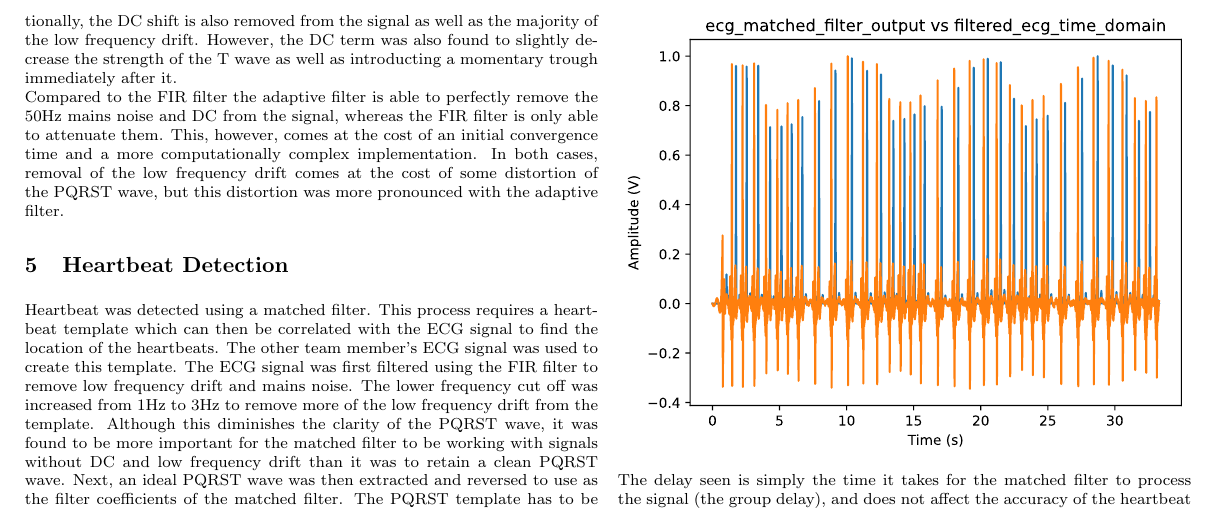
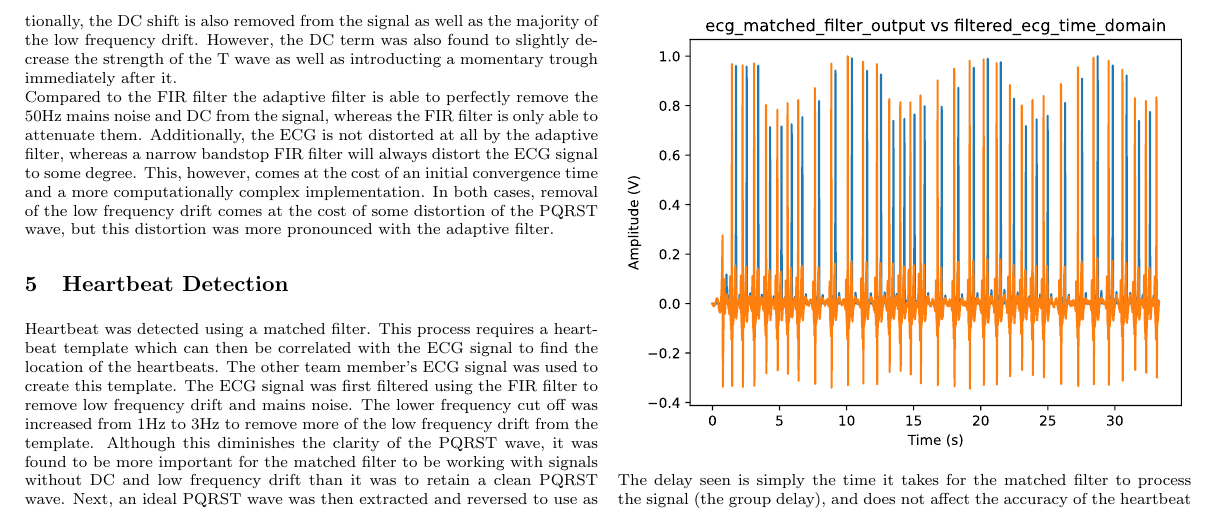
Before and after one commit to 2785209M/ecg_assignment, a LaTeX document (Report/report.tex): part of page 3 of 7, cut so that both start at the same text. Compiled offline with pdfLaTeX.

Commit message:
es - update on adaptive section

```diff
--- a/Report/report.tex
+++ b/Report/report.tex
@@ -150,7 +150,8 @@ signal thereafter. Additionally, the DC shift is also removed from the signal as
 However, the DC term was also found to slightly decrease the strength of the T wave as well as introducting a momentary trough immediately
 after it.\\
 Compared to the FIR filter the adaptive filter is able to perfectly remove the 50Hz mains noise and DC from the signal, whereas the FIR filter is
-only able to attenuate them. This, however, comes at the cost of an initial convergence time and a more computationally complex implementation.
+only able to attenuate them. Additionally, the ECG is not distorted at all by the adaptive filter, whereas a narrow bandstop FIR filter will always distort the ECG signal to some degree.
+This, however, comes at the cost of an initial convergence time and a more computationally complex implementation.
 In both cases, removal of the low frequency drift comes at the cost of some distortion of the PQRST wave, but this distortion was more
 pronounced with the adaptive filter.
 
```
Also changed, not shown: Report/report.pdf.
